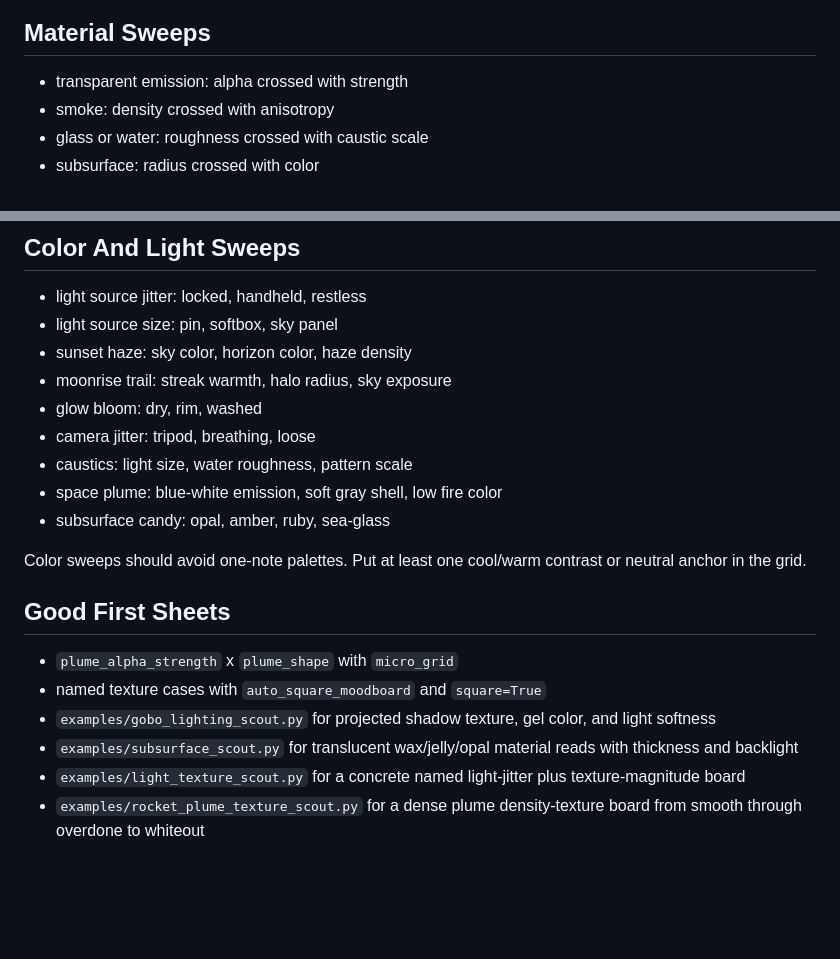
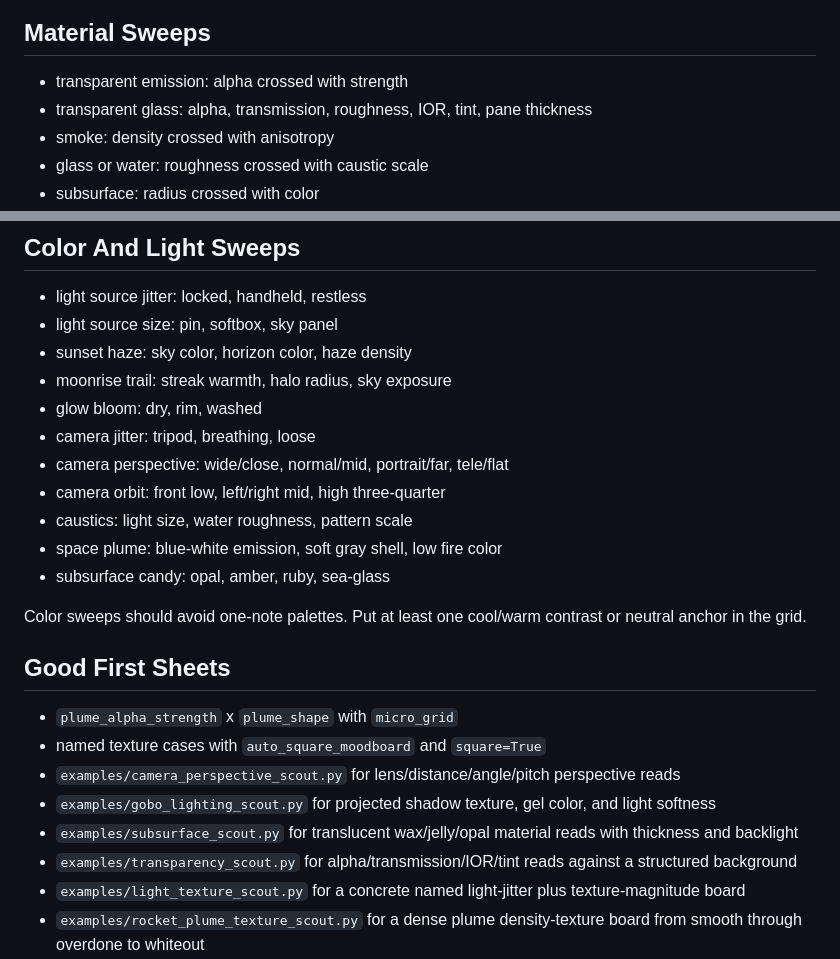
Before and after one commit to BenKnill/blender-workbench, a Markdown page: docs/sweep-catalog.md, 2 parts joined by grey strips. Rendered like a GitHub page; blank space fills up the shorter version.

```diff
--- a/docs/sweep-catalog.md
+++ b/docs/sweep-catalog.md
@@ -34,6 +34,7 @@ Shape sweeps should usually happen before material polish. If the thumbnail is n
 ## Material Sweeps
 
 - transparent emission: alpha crossed with strength
+- transparent glass: alpha, transmission, roughness, IOR, tint, pane thickness
 - smoke: density crossed with anisotropy
 - glass or water: roughness crossed with caustic scale
 - subsurface: radius crossed with color
@@ -51,6 +52,8 @@ Keep one deliberate failure anchor in material sheets. It calibrates the eye and
 - moonrise trail: streak warmth, halo radius, sky exposure
 - glow bloom: dry, rim, washed
 - camera jitter: tripod, breathing, loose
+- camera perspective: wide/close, normal/mid, portrait/far, tele/flat
+- camera orbit: front low, left/right mid, high three-quarter
 - caustics: light size, water roughness, pattern scale
 - space plume: blue-white emission, soft gray shell, low fire color
 - subsurface candy: opal, amber, ruby, sea-glass
@@ -61,8 +64,10 @@ Color sweeps should avoid one-note palettes. Put at least one cool/warm contrast
 
 - `plume_alpha_strength` x `plume_shape` with `micro_grid`
 - named texture cases with `auto_square_moodboard` and `square=True`
+- `examples/camera_perspective_scout.py` for lens/distance/angle/pitch perspective reads
 - `examples/gobo_lighting_scout.py` for projected shadow texture, gel color, and light softness
 - `examples/subsurface_scout.py` for translucent wax/jelly/opal material reads with thickness and backlight
+- `examples/transparency_scout.py` for alpha/transmission/IOR/tint reads against a structured background
 - `examples/light_texture_scout.py` for a concrete named light-jitter plus texture-magnitude board
 - `examples/rocket_plume_texture_scout.py` for a dense plume density-texture board from smooth through overdone to whiteout
 - `light_source_jitter` x `texture_magnitude` with `balanced_grid`
```
Also changed, not shown: README.md (+29 -1 lines), docs/learning-notes.md (added, +25 -0 lines), docs/performance.md (+2 -0 lines), docs/assets/camera-perspective-scout.jpg (added), docs/assets/transparency-scout.jpg (added), 10 other files.
